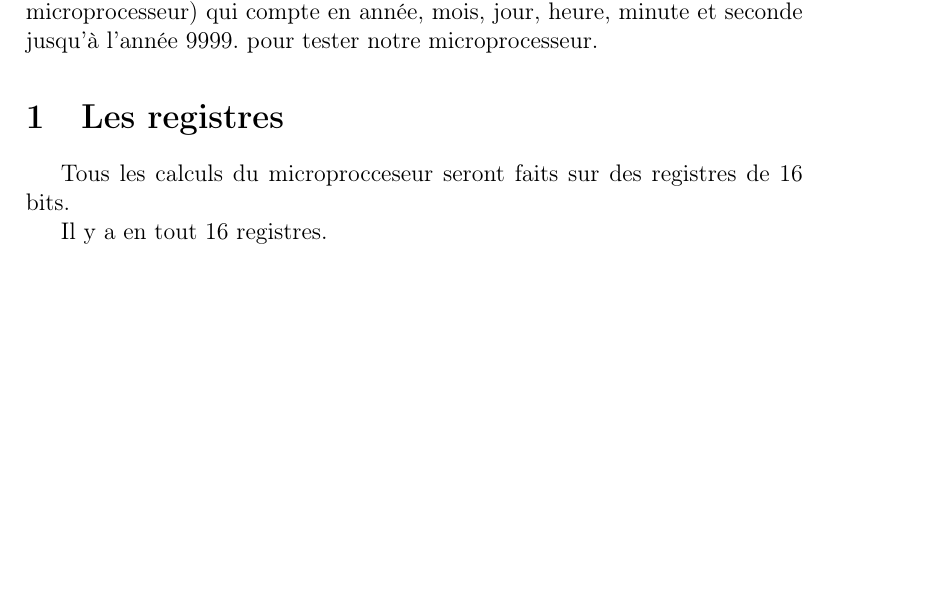
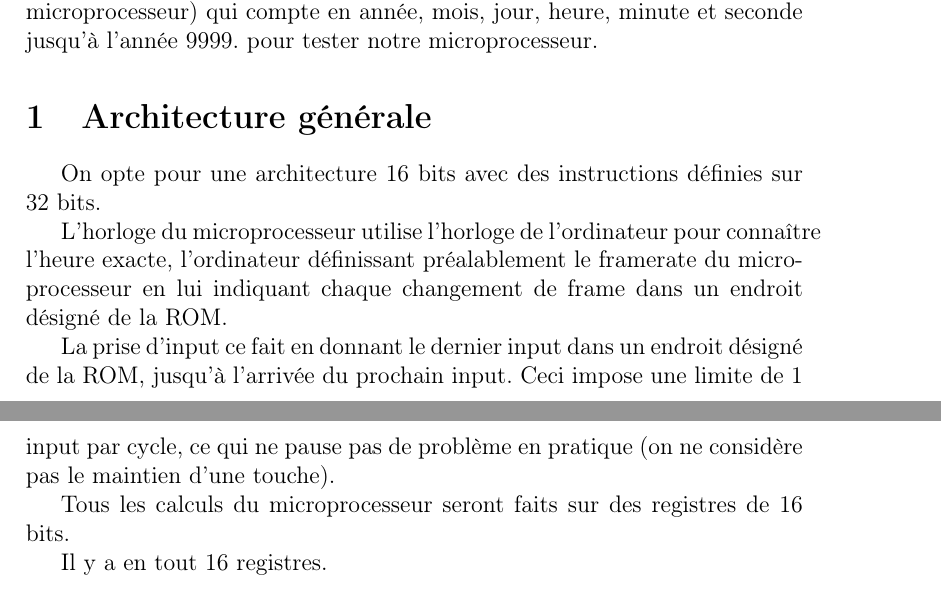
Before and after one commit to NathBo/sysnum, a LaTeX document (descriptif.tex): part of page 1 of 3 before the commit and two parts of pages 1 and 2 of 3 after it, the two joined at a grey line, cut so that both start at the same text, the shorter picture padded with empty space. Compiled offline with pdfLaTeX.

Commit message:
détaille l'architecture générale

```diff
--- a/descriptif.tex
+++ b/descriptif.tex
@@ -31,11 +31,18 @@ de l'affichage des pixels depuis notre microprocesseur) qui compte en année, mo
 pour tester notre microprocesseur.
 
 
-\section{Les registres}
+\section{Architecture générale}
 
-Tous les calculs du microprocceseur seront faits sur des registres de 16 bits.
+On opte pour une architecture 16 bits avec des instructions définies sur 32 bits.
+
+L'horloge du microprocesseur utilise l'horloge de l'ordinateur pour connaître l'heure exacte, l'ordinateur définissant préalablement le framerate du microprocesseur en lui indiquant chaque changement de frame dans un endroit désigné de la ROM.
+
+La prise d'input ce fait en donnant le dernier input dans un endroit désigné de la ROM, jusqu'à l'arrivée du prochain input. Ceci impose une limite de 1 input par cycle, ce qui ne pause pas de problème en pratique (on ne considère pas le maintien d'une touche).
+
+Tous les calculs du microprocesseur seront faits sur des registres de 16 bits.
 
 Il y a en tout 16 registres.
+
 
 
 \section{Représentation des instructions}
```
Also changed, not shown: descriptif.tex (7 more changed lines).
